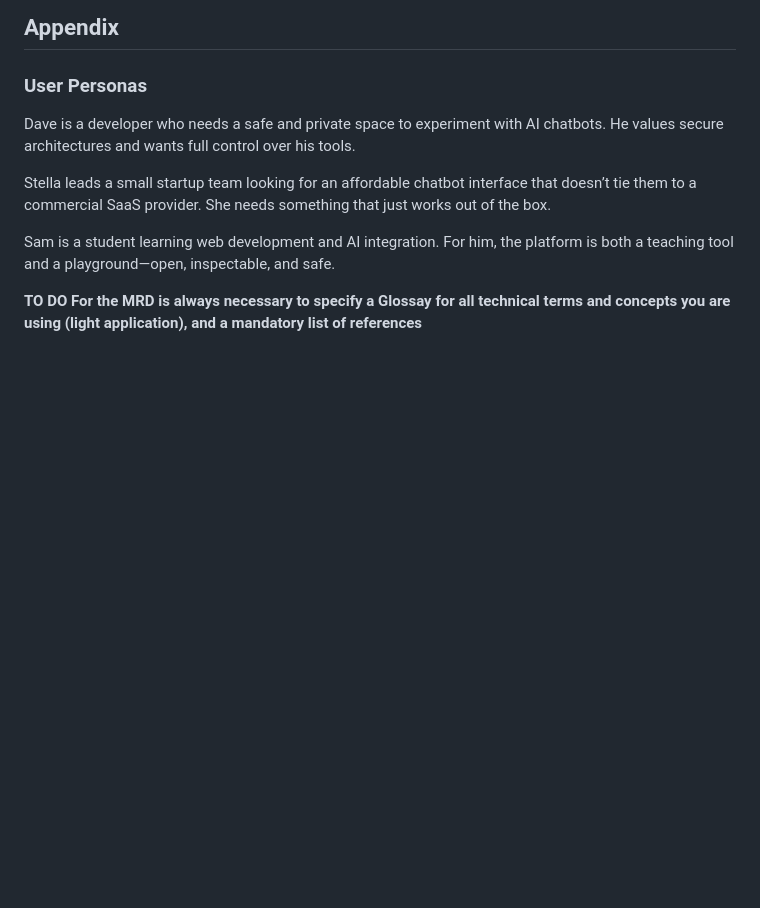
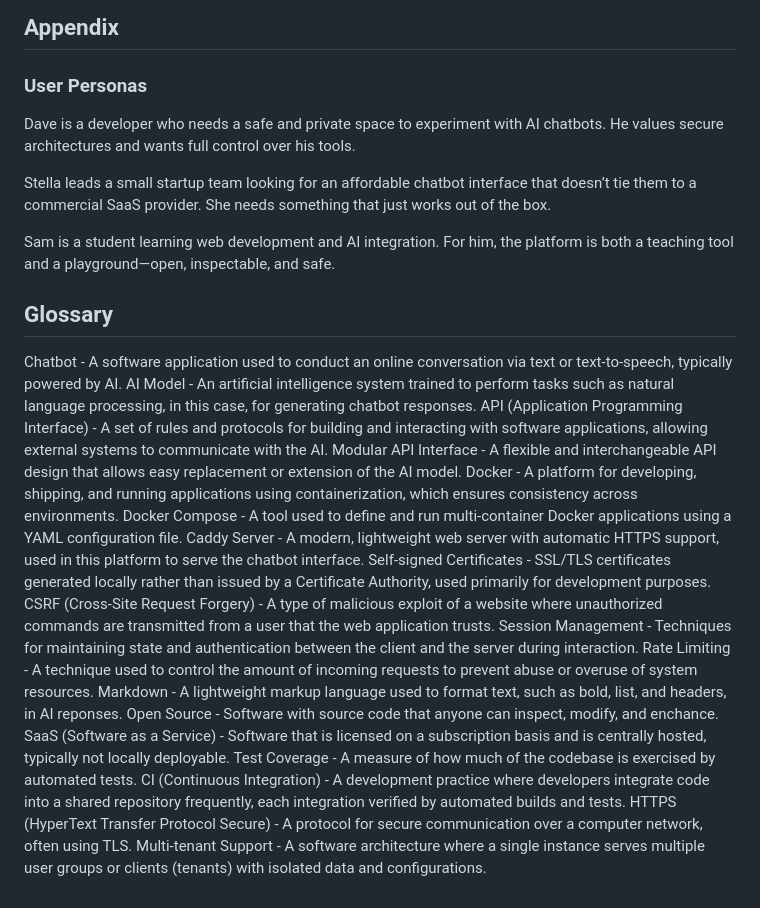
Before and after one commit to gapacurar/AIFacade, a Markdown page: docs/marketing_requirements_document.md, the part around the change. GitHub-like rendering; blank space fills up the shorter version.

Commit message:
added glossary to the mrd

```diff
--- a/docs/marketing_requirements_document.md
+++ b/docs/marketing_requirements_document.md
@@ -96,5 +96,23 @@ Stella leads a small startup team looking for an affordable chatbot interface th
 
 Sam is a student learning web development and AI integration. For him, the platform is both a teaching tool and a playground—open, inspectable, and safe.
 
-**TO DO**
-**For the MRD is always necessary to specify a Glossay for all technical terms and concepts you are using (light application), and a mandatory list of references**
+## Glossary
+
+Chatbot - A software application used to conduct an online conversation via text or text-to-speech, typically powered by AI.
+AI Model - An artificial intelligence system trained to perform tasks such as natural language processing, in this case, for generating chatbot responses.
+API (Application Programming Interface) - A set of rules and protocols for building and interacting with software applications, allowing external systems to communicate with the AI.
+Modular API Interface - A flexible and interchangeable API design that allows easy replacement or extension of the AI model.
+Docker - A platform for developing, shipping, and running applications using containerization, which ensures consistency across environments.
+Docker Compose - A tool used to define and run multi-container Docker applications using a YAML configuration file.
+Caddy Server - A modern, lightweight web server with automatic HTTPS support, used in this platform to serve the chatbot interface.
+Self-signed Certificates - SSL/TLS certificates generated locally rather than issued by a Certificate Authority, used primarily for development purposes.
+CSRF (Cross-Site Request Forgery) - A type of malicious exploit of a website where unauthorized commands are transmitted from a user that the web application trusts.
+Session Management - Techniques for maintaining state and authentication between the client and the server during interaction.
+Rate Limiting - A technique used to control the amount of incoming requests to prevent abuse or overuse of system resources.
+Markdown - A lightweight markup language used to format text, such as bold, list, and headers, in AI reponses.
+Open Source - Software with source code that anyone can inspect, modify, and enchance.
+SaaS (Software as a Service) - Software that is licensed on a subscription basis and is centrally hosted, typically not locally deployable.
+Test Coverage - A measure of how much of the codebase is exercised by automated tests.
+CI (Continuous Integration) - A development practice where developers integrate code into a shared repository frequently, each integration verified by automated builds and tests.
+HTTPS (HyperText Transfer Protocol Secure) - A protocol for secure communication over a computer network, often using TLS.
+Multi-tenant Support - A software architecture where a single instance serves multiple user groups or clients (tenants) with isolated data and configurations.
```
